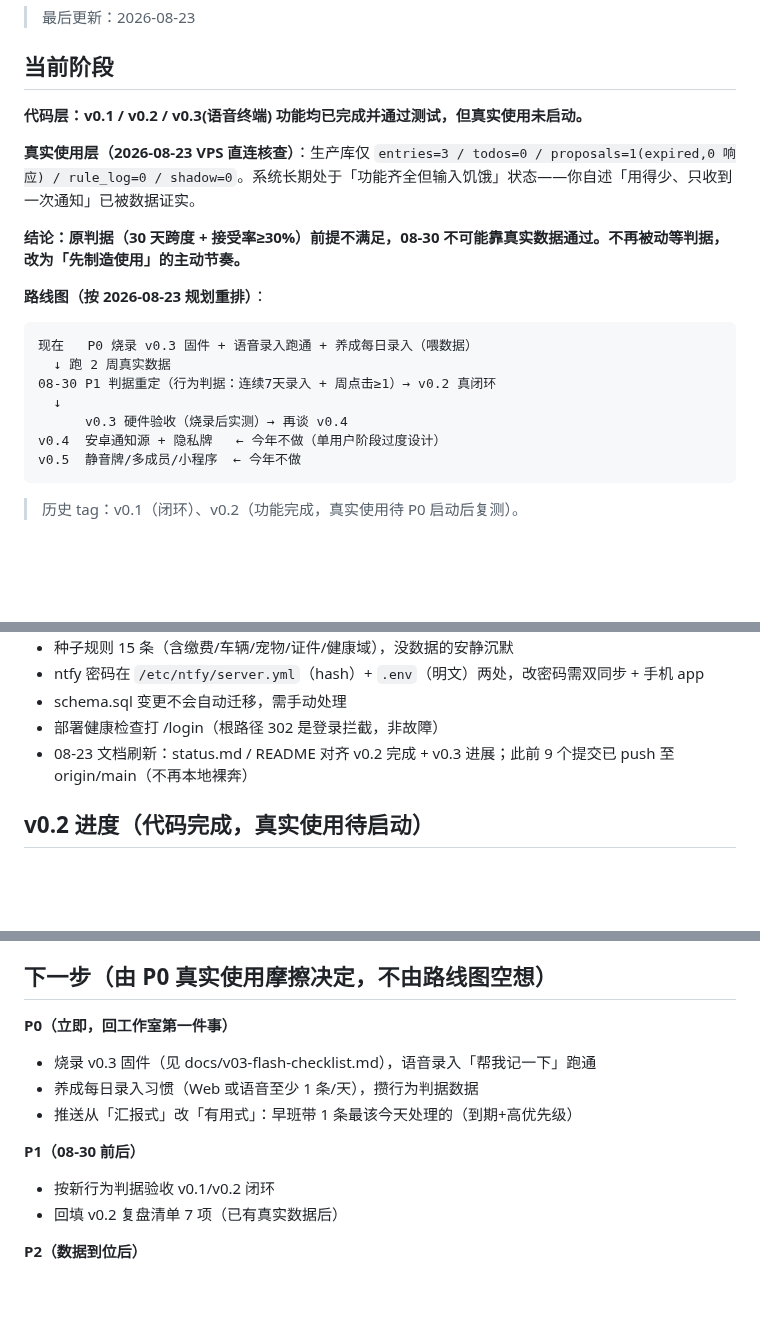
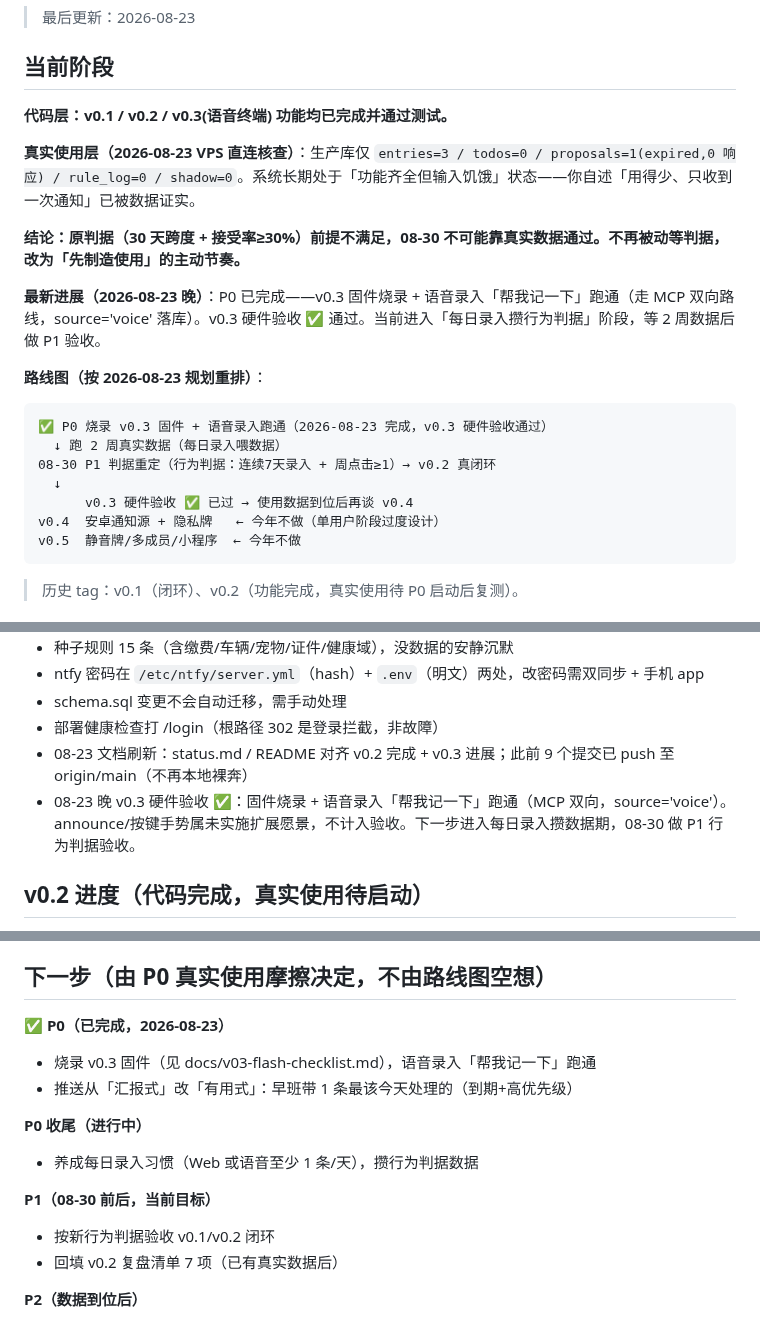
Before and after one commit to tojoevan/tuppy, a Markdown page: docs/status.md, 3 parts joined by grey strips. Rendered like a GitHub page; blank space fills up the shorter version.

Commit message:
docs: v0.3 硬件验收通过——固件烧录+语音录入跑通，推进 P1 行为判据验收

````diff
--- a/docs/status.md
+++ b/docs/status.md
@@ -4,20 +4,22 @@
 
 ## 当前阶段
 
-**代码层：v0.1 / v0.2 / v0.3(语音终端) 功能均已完成并通过测试，但真实使用未启动。**
+**代码层：v0.1 / v0.2 / v0.3(语音终端) 功能均已完成并通过测试。**
 
 **真实使用层（2026-08-23 VPS 直连核查）**：生产库仅 `entries=3 / todos=0 / proposals=1(expired,0 响应) / rule_log=0 / shadow=0`。系统长期处于「功能齐全但输入饥饿」状态——你自述「用得少、只收到一次通知」已被数据证实。
 
 **结论：原判据（30 天跨度 + 接受率≥30%）前提不满足，08-30 不可能靠真实数据通过。不再被动等判据，改为「先制造使用」的主动节奏。**
 
+**最新进展（2026-08-23 晚）**：P0 已完成——v0.3 固件烧录 + 语音录入「帮我记一下」跑通（走 MCP 双向路线，source='voice' 落库）。v0.3 硬件验收 ✅ 通过。当前进入「每日录入攒行为判据」阶段，等 2 周数据后做 P1 验收。
+
 **路线图（按 2026-08-23 规划重排）**：
 
 ```
-现在   P0 烧录 v0.3 固件 + 语音录入跑通 + 养成每日录入（喂数据）
-  ↓ 跑 2 周真实数据
+✅ P0 烧录 v0.3 固件 + 语音录入跑通（2026-08-23 完成，v0.3 硬件验收通过）
+  ↓ 跑 2 周真实数据（每日录入喂数据）
 08-30 P1 判据重定（行为判据：连续7天录入 + 周点击≥1）→ v0.2 真闭环
   ↓
-      v0.3 硬件验收（烧录后实测）→ 再谈 v0.4
+      v0.3 硬件验收 ✅ 已过 → 使用数据到位后再谈 v0.4
 v0.4  安卓通知源 + 隐私牌   ← 今年不做（单用户阶段过度设计）
 v0.5  静音牌/多成员/小程序  ← 今年不做
 ```
@@ -122,6 +124,7 @@ MQTT 链路：Tuppy 班后 mosquitto_pub → 1883 → mosquitto → 1884(ws) →
 - schema.sql 变更不会自动迁移，需手动处理
 - 部署健康检查打 /login（根路径 302 是登录拦截，非故障）
 - 08-23 文档刷新：status.md / README 对齐 v0.2 完成 + v0.3 进展；此前 9 个提交已 push 至 origin/main（不再本地裸奔）
+- 08-23 晚 v0.3 硬件验收 ✅：固件烧录 + 语音录入「帮我记一下」跑通（MCP 双向，source='voice'）。announce/按键手势属未实施扩展愿景，不计入验收。下一步进入每日录入攒数据期，08-30 做 P1 行为判据验收。
 
 ## v0.2 进度（代码完成，真实使用待启动）
 
@@ -138,12 +141,14 @@ MQTT 链路：Tuppy 班后 mosquitto_pub → 1883 → mosquitto → 1884(ws) →
 
 ## 下一步（由 P0 真实使用摩擦决定，不由路线图空想）
 
-**P0（立即，回工作室第一件事）**
+**✅ P0（已完成，2026-08-23）**
 - 烧录 v0.3 固件（见 docs/v03-flash-checklist.md），语音录入「帮我记一下」跑通
-- 养成每日录入习惯（Web 或语音至少 1 条/天），攒行为判据数据
 - 推送从「汇报式」改「有用式」：早班带 1 条最该今天处理的（到期+高优先级）
 
-**P1（08-30 前后）**
+**P0 收尾（进行中）**
+- 养成每日录入习惯（Web 或语音至少 1 条/天），攒行为判据数据
+
+**P1（08-30 前后，当前目标）**
 - 按新行为判据验收 v0.1/v0.2 闭环
 - 回填 v0.2 复盘清单 7 项（已有真实数据后）
 
````
Also changed, not shown: docs/v03-flash-checklist.md (+2 -0 lines).
